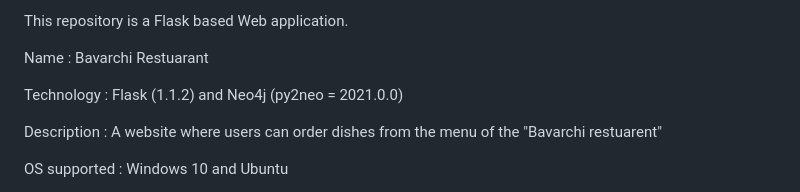
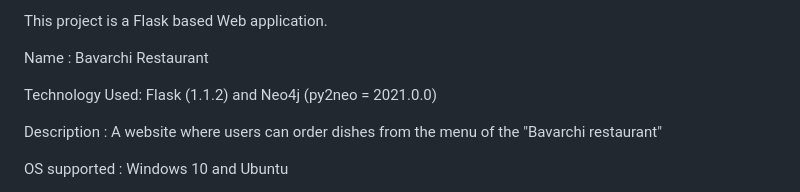
Before and after one commit to shazebfahmi/Bavarchi-Restaurant, a Markdown page: README.md, the part around the change. GitHub-like rendering.

```diff
--- a/README.md
+++ b/README.md
@@ -1,10 +1,10 @@
-This repository is a Flask based Web application.
+This project is a Flask based Web application.
 
-Name : Bavarchi Restuarant
+Name : Bavarchi Restaurant
 
-Technology : Flask (1.1.2) and Neo4j (py2neo = 2021.0.0)
+Technology Used: Flask (1.1.2) and Neo4j (py2neo = 2021.0.0)
 
-Description : A website where users can order dishes from the menu of the "Bavarchi restuarent"
+Description : A website where users can order dishes from the menu of the "Bavarchi restaurant"
 
 OS supported : Windows 10 and Ubuntu
 
```
